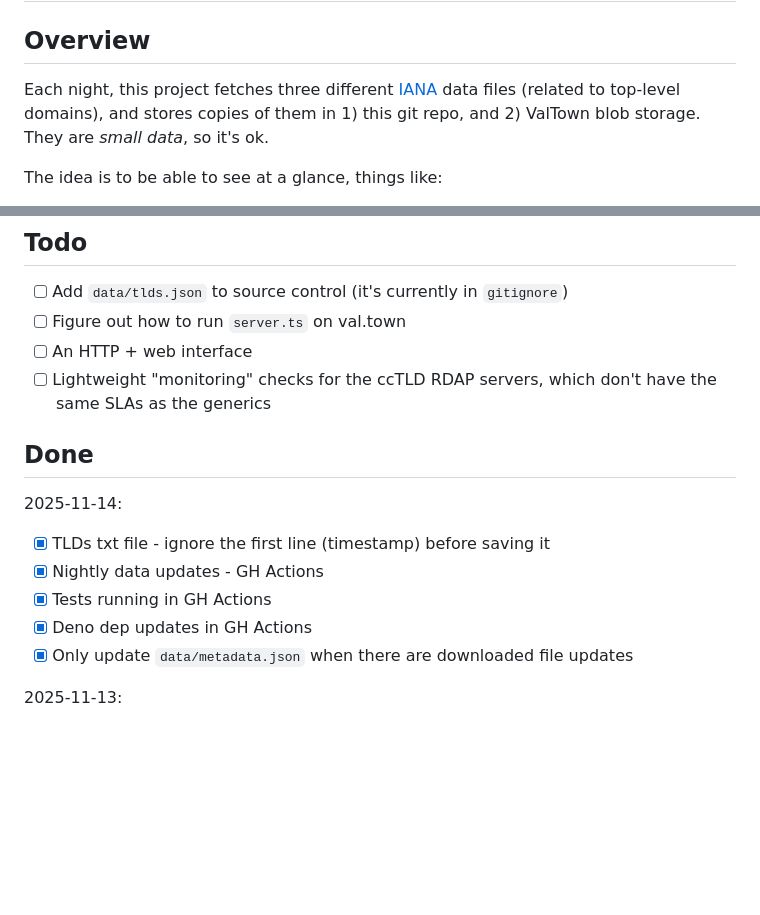
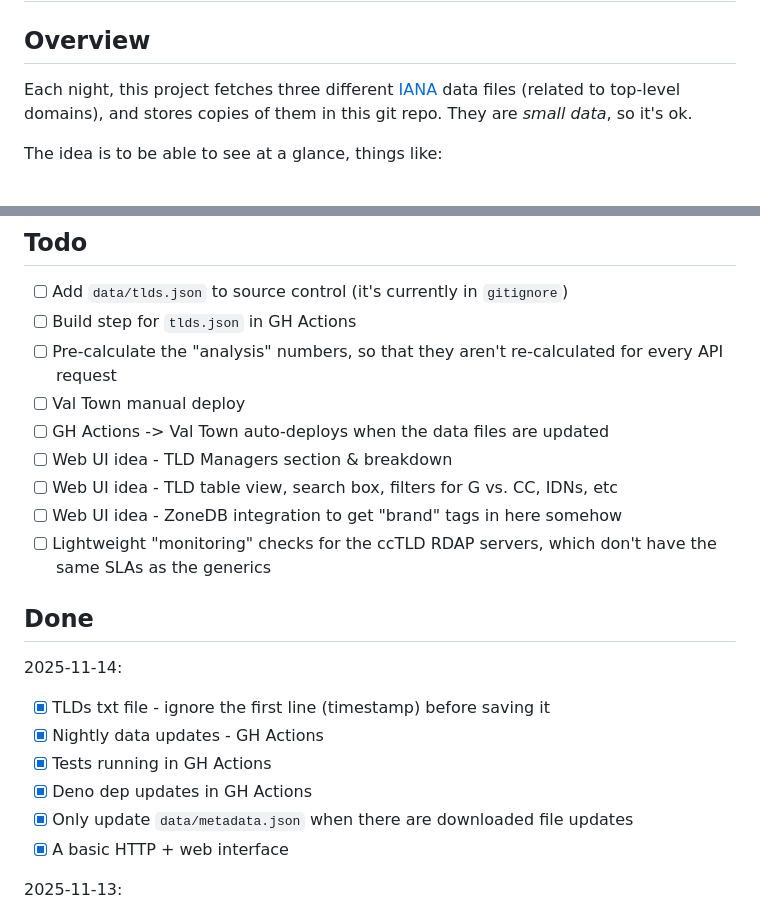
Before and after one commit to case/rdap-cctld-ts, a Markdown page: README.md, 2 parts joined by grey strips. GitHub-like rendering; blank space fills up the shorter version.

```diff
--- a/README.md
+++ b/README.md
@@ -2,7 +2,7 @@
 
 ## Overview
 
-Each night, this project fetches three different [IANA](https://www.iana.org/) data files (related to top-level domains), and stores copies of them in 1) this git repo, and 2) ValTown blob storage. They are _small data_, so it's ok.
+Each night, this project fetches three different [IANA](https://www.iana.org/) data files (related to top-level domains), and stores copies of them in this git repo. They are _small data_, so it's ok.
 
 The idea is to be able to see at a glance, things like:
 
@@ -51,8 +51,13 @@ We're able to check for changes prior to downloading the files:
 ## Todo
 
 - [ ] Add `data/tlds.json` to source control (it's currently in `gitignore`)
-- [ ] Figure out how to run `server.ts` on val.town
-- [ ] An HTTP + web interface
+- [ ] Build step for `tlds.json` in GH Actions
+- [ ] Pre-calculate the "analysis" numbers, so that they aren't re-calculated for every API request
+- [ ] Val Town manual deploy
+- [ ] GH Actions -> Val Town auto-deploys when the data files are updated
+- [ ] Web UI idea - TLD Managers section & breakdown
+- [ ] Web UI idea - TLD table view, search box, filters for G vs. CC, IDNs, etc
+- [ ] Web UI idea - ZoneDB integration to get "brand" tags in here somehow
 - [ ] Lightweight "monitoring" checks for the ccTLD RDAP servers, which don't have the same SLAs as the generics
 
 ## Done
@@ -63,6 +68,7 @@ We're able to check for changes prior to downloading the files:
 - [x] Tests running in GH Actions
 - [x] Deno dep updates in GH Actions
 - [x] Only update `data/metadata.json` when there are downloaded file updates
+- [x] A basic HTTP + web interface
 
 2025-11-13:
 - [x] A unified, generated `tlds.json` file that includes all the data we need, for an eventual web interface
```
